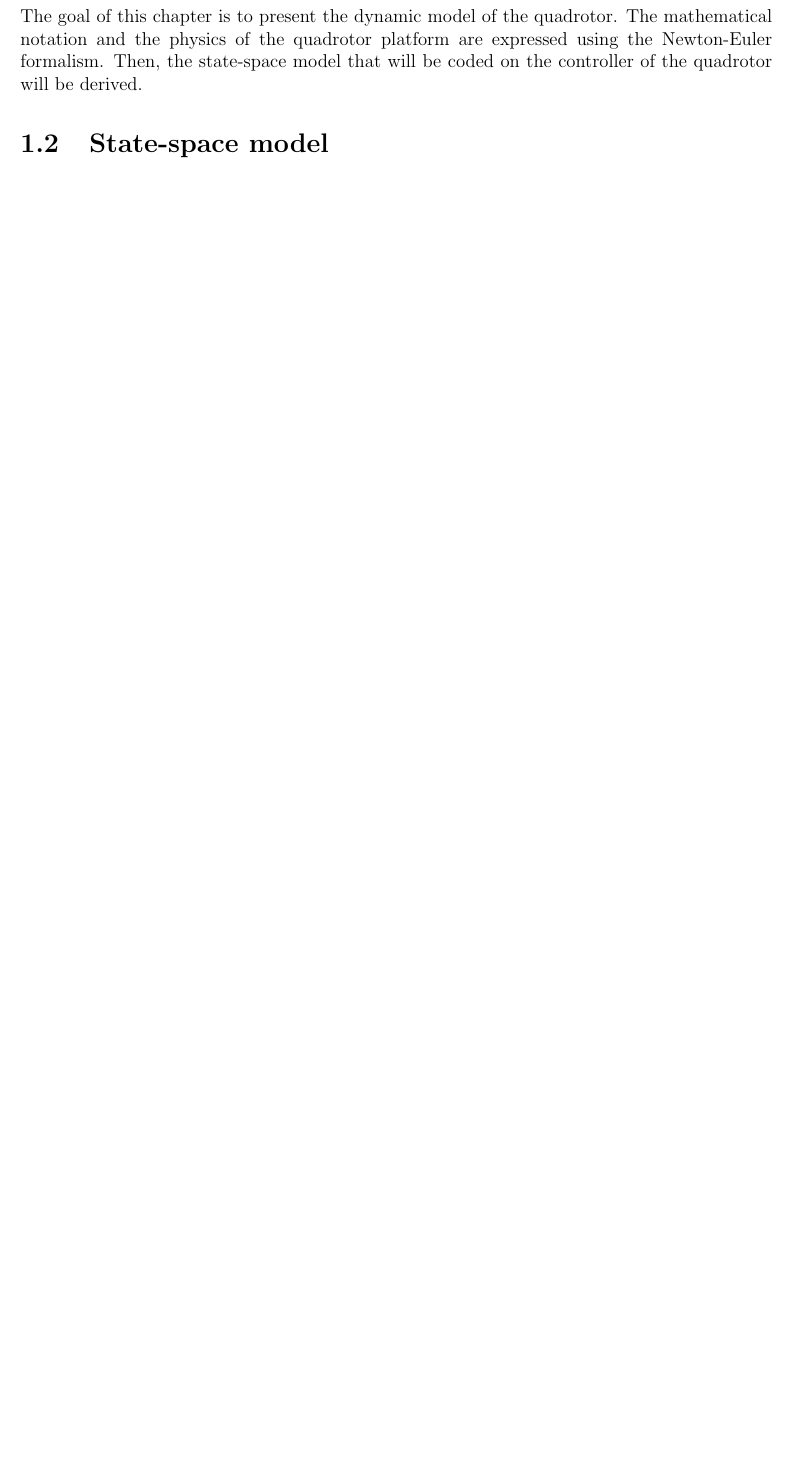
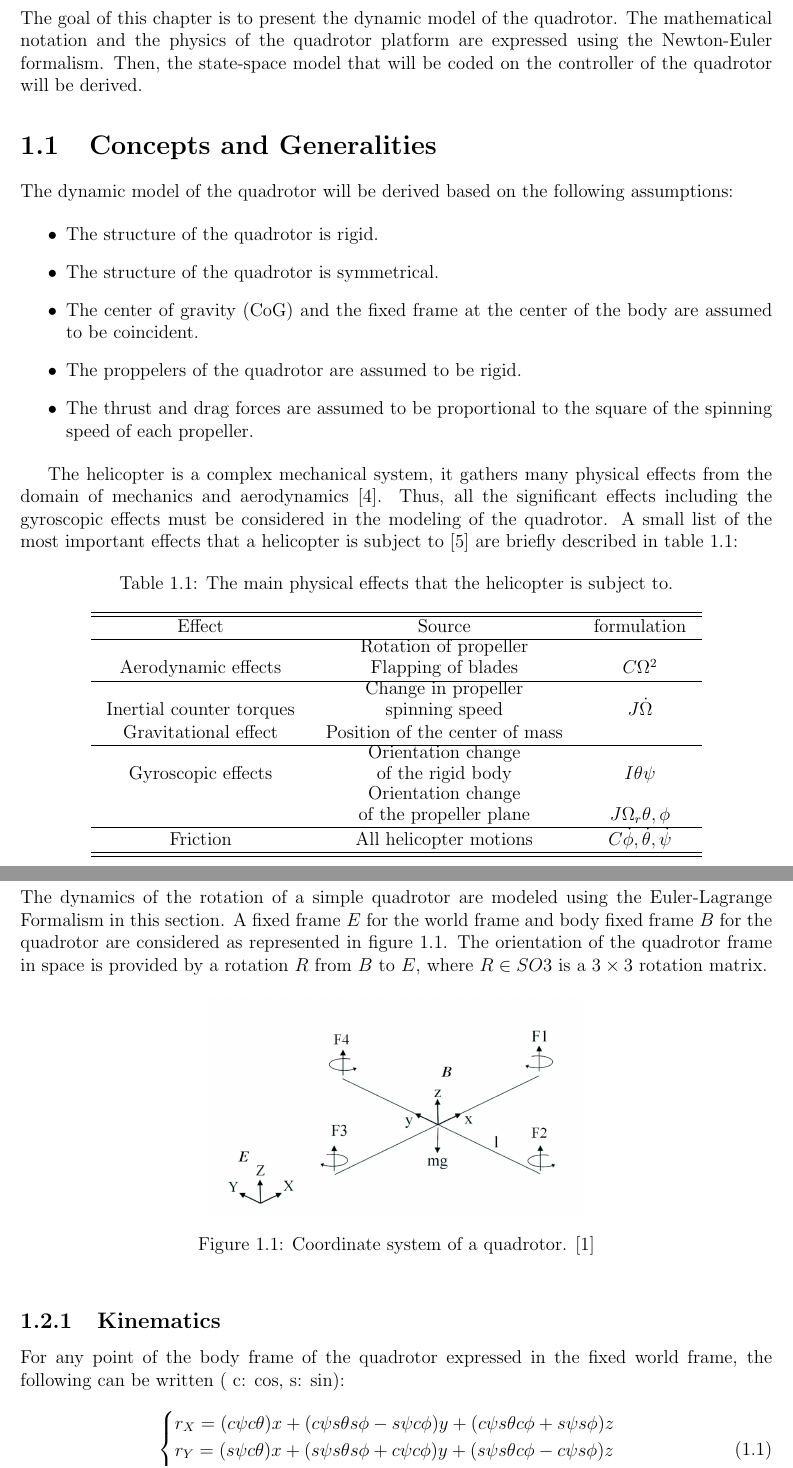
Before and after one commit to enhatem/Bibliography, a LaTeX thesis (report/Bibliography-Elie Hatem.tex): part of page 15 of 20 before the commit and two parts of pages 14 and 15 of 22 after it, the two joined at a grey line, cut so that both start at the same text, the shorter picture padded with empty space. Compiled offline with pdfLaTeX.

Commit message:
Modeling of quadrotors

```diff
--- a/report/Bibliography-Elie Hatem.tex
+++ b/report/Bibliography-Elie Hatem.tex
@@ -178,3 +178,68 @@ The rest of the bibliography is structured as follows:
 
 \newpage
 
+\chapter{System Modeling}
+The goal of this chapter is to present the dynamic model of the quadrotor. The mathematical notation and the physics of the quadrotor platform are expressed using the Newton-Euler formalism. Then, the state-space model that will be coded on the controller of the quadrotor will be derived.
+
+\section{Concepts and Generalities}
+The dynamic model of the quadrotor will be derived based on the following assumptions:
+
+\begin{itemize}
+	\item The structure of the quadrotor is rigid.
+	\item The structure of the quadrotor is symmetrical.
+	\item The center of gravity (CoG) and the fixed frame at the center of the body are assumed to be coincident.
+	\item The proppelers of the quadrotor are assumed to be rigid.
+	\item The thrust and drag forces are assumed to be proportional to the square of the spinning speed of each propeller.
+\end{itemize}
+
+The helicopter is a complex mechanical system, it gathers many physical effects from the domain of mechanics and aerodynamics \cite{houston_2001}. Thus, all the significant effects including the gyroscopic effects must be considered in the modeling of the quadrotor. A small list of the most important effects that a helicopter is subject to \cite{Mullhaupt1999} are briefly described in table \ref{physical_effects}:
+
+\begin{table}[h]
+\caption{The main physical effects that the helicopter is subject to. }\label{physical_effects}
+\centering
+\setlength{\tabcolsep}{10pt} % Default value: 6pt
+\renewcommand{\arraystretch}{1} % Default value: 1
+\begin{tabular}{c c c}
+\hline
+\hline
+Effect & Source & formulation \\
+\hline
+Aerodynamic effects & \shortstack{Rotation of propeller \\ Flapping of blades} & $C \Omega^2$\\
+\hline
+Inertial counter torques & \shortstack{Change in propeller \\ spinning speed} & $ J \dot{\Omega}$\\
+Gravitational effect & Position of the center of mass & {} \\
+\hline
+Gyroscopic effects & \shortstack{Orientation change  \\ of the rigid body} & $ I \theta \psi$\\
+ {} & \shortstack{Orientation change  \\ of the propeller plane} & $ J \Omega_r \theta,\phi$ \\
+ \hline
+Friction & All helicopter motions & $C \dot{\phi},\dot{\theta},\dot{\psi}$\\
+\hline
+\hline
+\end{tabular}
+\end{table}
+
+\newpage
+
+ \section{Modelling with Euler-Lagrange Formalism}
+ The dynamics of the rotation of a simple quadrotor are modeled using the Euler-Lagrange Formalism in this section. A fixed frame $E$ for the world frame and body fixed frame $B$ for the quadrotor are considered as represented in figure \ref{coordinate_system_simple}. The orientation of the quadrotor frame in space is provided by a rotation $R$ from $B$ to $E$, where $R\in SO3$ is a $3 \times 3 $ rotation matrix.
+
+
+ \begin{figure}[h]
+ \centering
+ \includegraphics[width=0.5\textwidth]{Images/Modeling/Test_Bench}
+ \caption{Coordinate system of a quadrotor. \cite{Bouabdalla2007}}
+ \label{coordinate_system_simple}
+ \end{figure}
+
+\subsection{Kinematics}
+
+ For any point of the body frame of the quadrotor expressed in the fixed world frame, the following can be written ( c: $\cos$, s: $\sin$):
+
+ \begin{equation}\label{kinematics}
+ \begin{cases}
+ r_X= (c\psi c \theta ) x + ( c \psi s \theta s \phi  - s \psi c \phi) y + (c \psi s \theta c \phi + s \psi s \phi) z \\
+ r_Y= (s\psi c \theta ) x + ( s \psi s \theta s \phi  + c \psi c \phi) y + (s \psi s \theta c \phi - c \psi s \phi) z \\
+ r_Z= (-s \theta ) x + ( c \theta s \phi ) y + (c \theta c \phi) z \\
+
+ \end{cases}
+ \end{equation}
@@ -225,6 +286,3 @@ The state of the art in the control of quadrotors has changed in a drastic way i
-The goal of this chapter is to present the dynamic model of the quadrotor. The mathematical notation and the physics of the quadrotor platform are expressed using the Newton-Euler formalism. Then, the state-space model that will be coded on the controller of the quadrotor will be derived.
-
-
 
  \section{State-space model}
 
```
Also changed, not shown: biblio.bib (+7 -0 lines), report/Bibliography-Elie Hatem.pdf, report/Images/Modeling/Test_Bench.PNG (added), report/Bibliography-Elie Hatem.tex (76 more changed lines).
